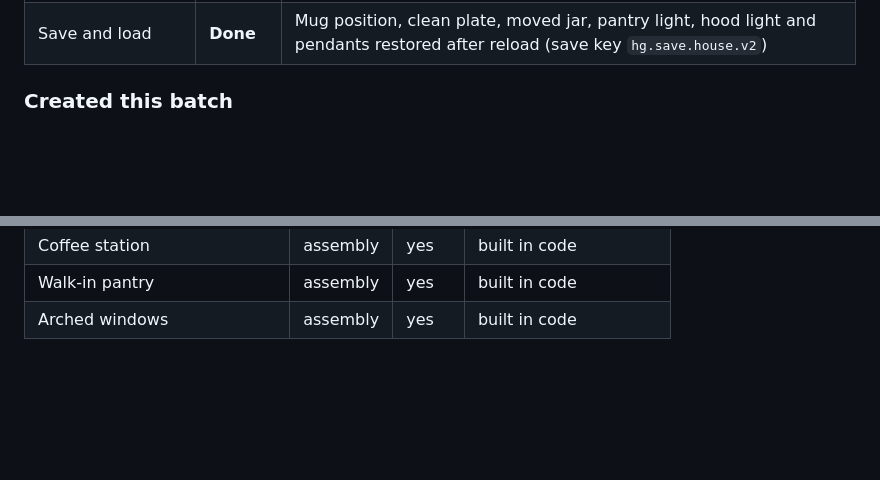
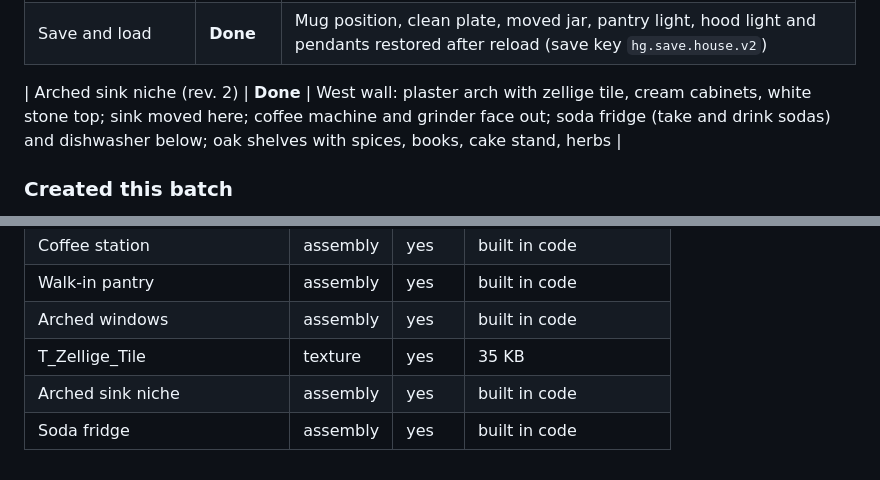
Before and after one commit to vincedelatorre/hannhas-game, a Markdown page: Design/House/production-status.md, 2 parts joined by grey strips. Rendered like a GitHub page; blank space fills up the shorter version.

Commit message:
Status: arched sink niche
Co-Authored-By: Claude Opus 5.5 <noreply@anthropic.com>
Claude-Session: https://claude.ai/code/session_011Eowt6f6cEVnuGXe9tQtn7

```diff
--- a/Design/House/production-status.md
+++ b/Design/House/production-status.md
@@ -24,6 +24,8 @@ ladder-back chairs). Wide-plank oak floors throughout.
 | Lights | **Done** | Kitchen pendant switch, under-cabinet switch, hood light, pantry switch (LED shelf strips) |
 | Walk-in pantry | **Done** | Sage door with collider, light switch, oak shelves floor to ceiling, 8 jars and 6 cereal boxes to pick up, drawers, toaster that pops, stand mixer |
 | Save and load | **Done** | Mug position, clean plate, moved jar, pantry light, hood light and pendants restored after reload (save key `hg.save.house.v2`) |
+
+| Arched sink niche (rev. 2) | **Done** | West wall: plaster arch with zellige tile, cream cabinets, white stone top; sink moved here; coffee machine and grinder face out; soda fridge (take and drink sodas) and dishwasher below; oak shelves with spices, books, cake stand, herbs |
 
 ### Created this batch
 
@@ -194,4 +196,7 @@ Automated check (2026-10-19): 68/68 valid.
 | Coffee station | assembly | yes | built in code |
 | Walk-in pantry | assembly | yes | built in code |
 | Arched windows | assembly | yes | built in code |
+| T_Zellige_Tile | texture | yes | 35 KB |
+| Arched sink niche | assembly | yes | built in code |
+| Soda fridge | assembly | yes | built in code |
 <!-- validation:end -->
```
Also changed, not shown: other parts of Design/House/production-status.md (+1 -1 lines).
